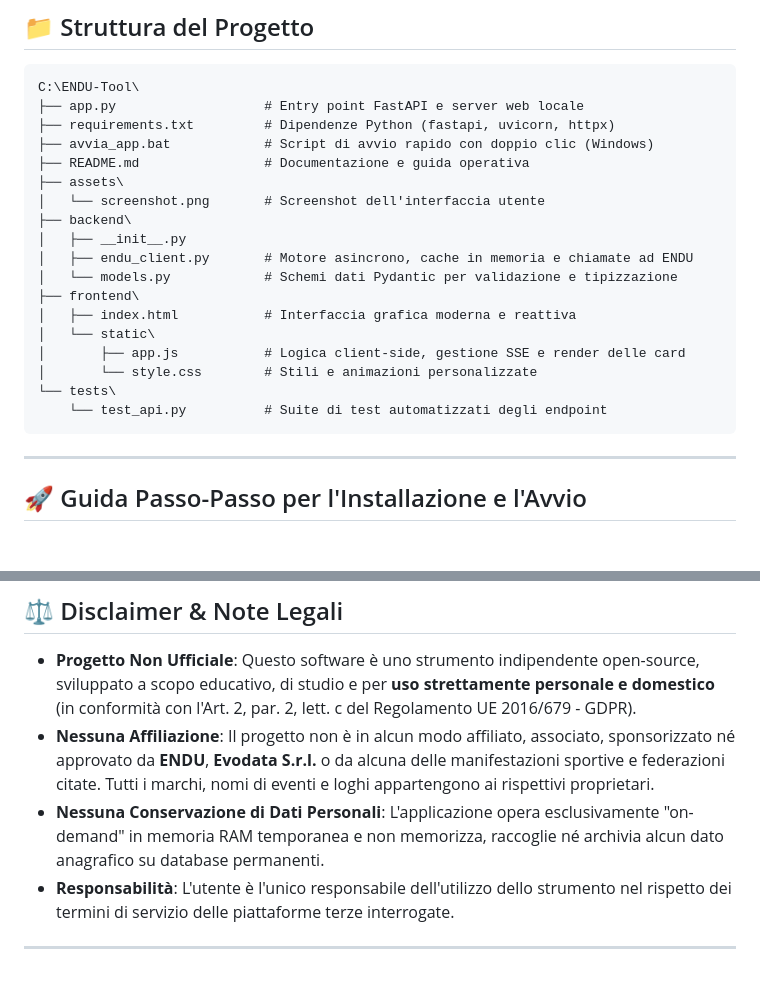
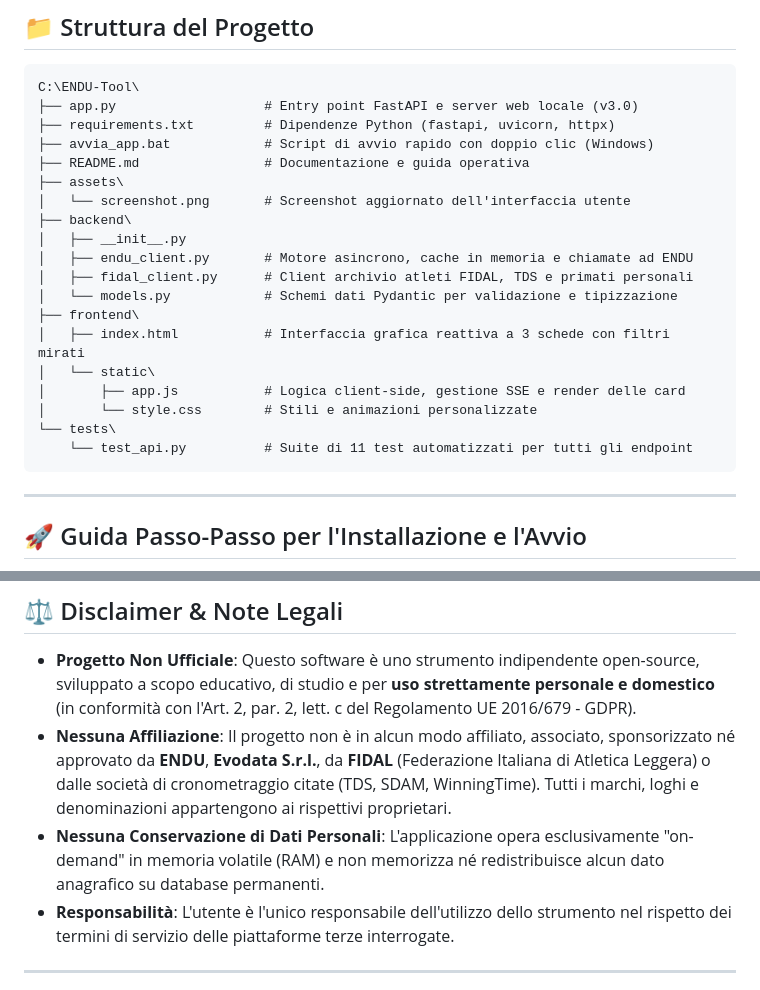
Before and after one commit to dnyrulez78/endu-runner-checker, a Markdown page: README.md, 2 parts joined by grey strips. Rendered like a GitHub page; blank space fills up the shorter version.

````diff
--- a/README.md
+++ b/README.md
@@ -32,23 +39,24 @@ Applicazione web locale moderna, veloce e pulita (backend Python + frontend HTML
 
 ```text
 C:\ENDU-Tool\
-├── app.py                   # Entry point FastAPI e server web locale
+├── app.py                   # Entry point FastAPI e server web locale (v3.0)
 ├── requirements.txt         # Dipendenze Python (fastapi, uvicorn, httpx)
 ├── avvia_app.bat            # Script di avvio rapido con doppio clic (Windows)
 ├── README.md                # Documentazione e guida operativa
 ├── assets\
-│   └── screenshot.png       # Screenshot dell'interfaccia utente
+│   └── screenshot.png       # Screenshot aggiornato dell'interfaccia utente
 ├── backend\
 │   ├── __init__.py
 │   ├── endu_client.py       # Motore asincrono, cache in memoria e chiamate ad ENDU
+│   ├── fidal_client.py      # Client archivio atleti FIDAL, TDS e primati personali
 │   └── models.py            # Schemi dati Pydantic per validazione e tipizzazione
 ├── frontend\
-│   ├── index.html           # Interfaccia grafica moderna e reattiva
+│   ├── index.html           # Interfaccia grafica reattiva a 3 schede con filtri mirati
 │   └── static\
 │       ├── app.js           # Logica client-side, gestione SSE e render delle card
 │       └── style.css        # Stili e animazioni personalizzate
 └── tests\
-    └── test_api.py          # Suite di test automatizzati degli endpoint
+    └── test_api.py          # Suite di 11 test automatizzati per tutti gli endpoint
 ```
 
 ---
@@ -144,8 +166,8 @@ Nell'interfaccia web puoi alternare tra due modalità tramite le schede in alto:
 ## ⚖️ Disclaimer & Note Legali
 
 - **Progetto Non Ufficiale**: Questo software è uno strumento indipendente open-source, sviluppato a scopo educativo, di studio e per **uso strettamente personale e domestico** (in conformità con l'Art. 2, par. 2, lett. c del Regolamento UE 2016/679 - GDPR).
-- **Nessuna Affiliazione**: Il progetto non è in alcun modo affiliato, associato, sponsorizzato né approvato da **ENDU**, **Evodata S.r.l.** o da alcuna delle manifestazioni sportive e federazioni citate. Tutti i marchi, nomi di eventi e loghi appartengono ai rispettivi proprietari.
-- **Nessuna Conservazione di Dati Personali**: L'applicazione opera esclusivamente "on-demand" in memoria RAM temporanea e non memorizza, raccoglie né archivia alcun dato anagrafico su database permanenti.
+- **Nessuna Affiliazione**: Il progetto non è in alcun modo affiliato, associato, sponsorizzato né approvato da **ENDU**, **Evodata S.r.l.**, da **FIDAL** (Federazione Italiana di Atletica Leggera) o dalle società di cronometraggio citate (TDS, SDAM, WinningTime). Tutti i marchi, loghi e denominazioni appartengono ai rispettivi proprietari.
+- **Nessuna Conservazione di Dati Personali**: L'applicazione opera esclusivamente "on-demand" in memoria volatile (RAM) e non memorizza né redistribuisce alcun dato anagrafico su database permanenti.
 - **Responsabilità**: L'utente è l'unico responsabile dell'utilizzo dello strumento nel rispetto dei termini di servizio delle piattaforme terze interrogate.
 
 ---
````
Also changed, not shown: other parts of README.md (+44 -23 lines), assets/screenshot.png, 6 other files.
